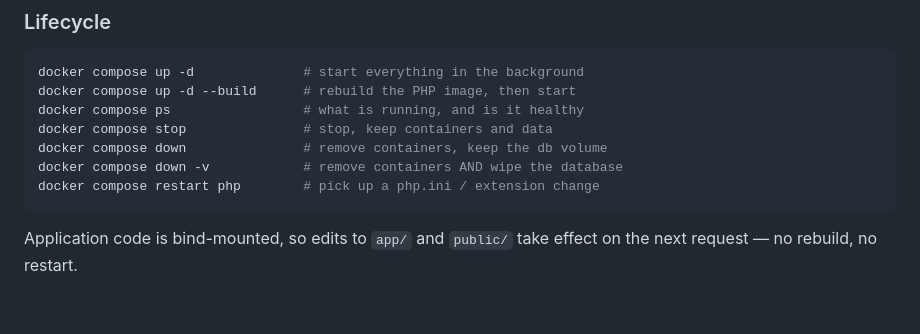
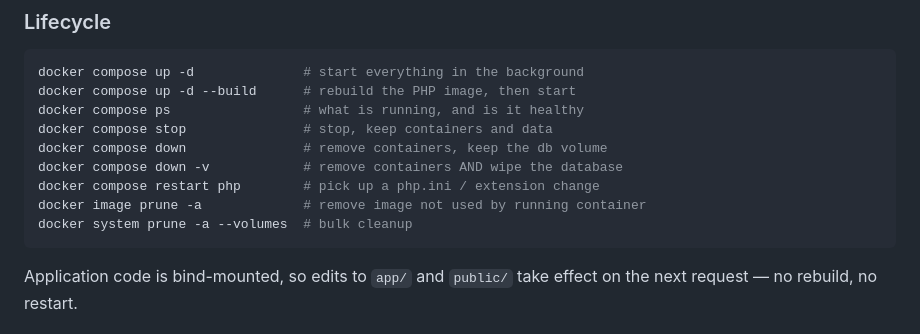
Before and after one commit to Jamie135/camagru, a Markdown page: README.md, the part around the change. Drawn GitHub-style; blank space fills up the shorter version.

````diff
--- a/README.md
+++ b/README.md
@@ -41,6 +41,8 @@ docker compose stop               # stop, keep containers and data
 docker compose down               # remove containers, keep the db volume
 docker compose down -v            # remove containers AND wipe the database
 docker compose restart php        # pick up a php.ini / extension change
+docker image prune -a             # remove image not used by running container
+docker system prune -a --volumes  # bulk cleanup
 ```
 
 Application code is bind-mounted, so edits to `app/` and `public/` take effect on
````
